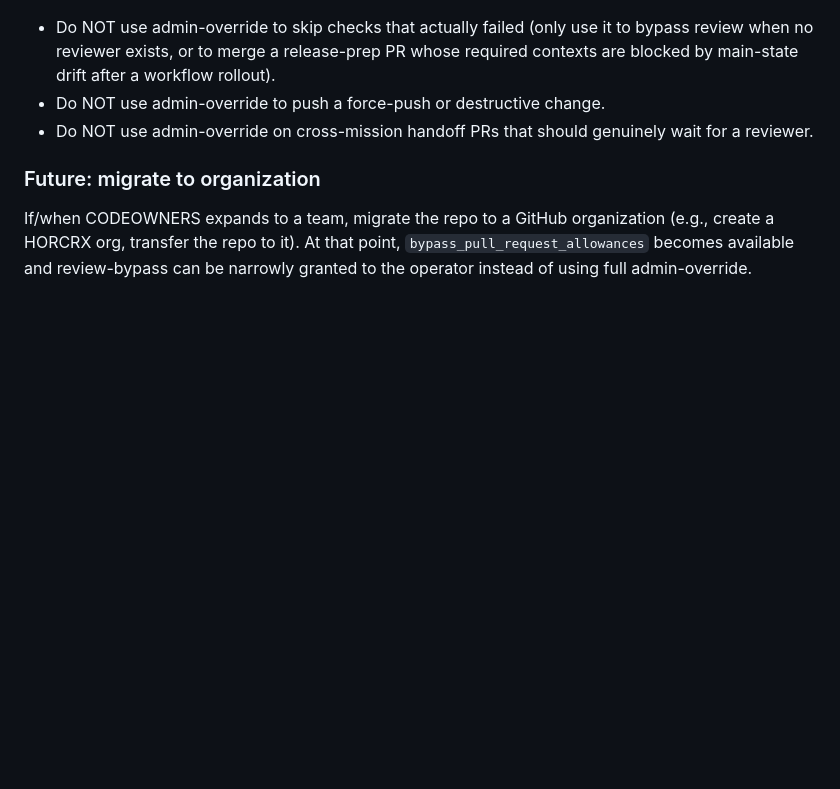
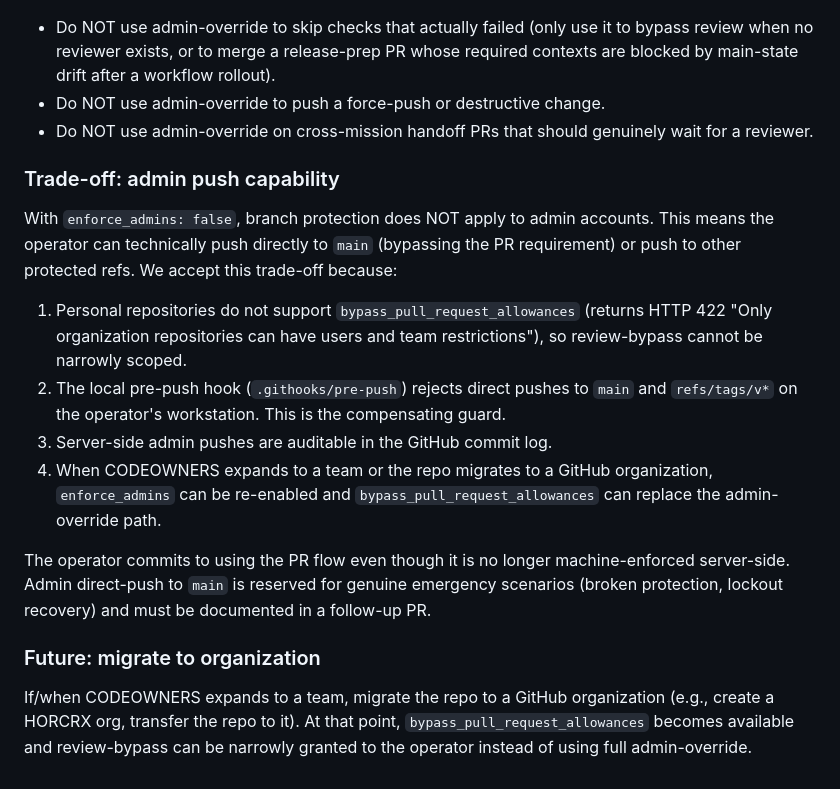
Before and after one commit to chipoto69/HORCRX, a Markdown page: .github/branch-protection.md, the part around the change. GitHub-like rendering; blank space fills up the shorter version.

Commit message:
docs(branch-protection): document enforce_admins trade-off and compensating guards

```diff
--- a/.github/branch-protection.md
+++ b/.github/branch-protection.md
@@ -84,6 +84,29 @@ single merge action. It is auditable in the PR history.
 - Do NOT use admin-override on cross-mission handoff PRs that should genuinely
   wait for a reviewer.
 
+### Trade-off: admin push capability
+
+With `enforce_admins: false`, branch protection does NOT apply to admin
+accounts. This means the operator can technically push directly to `main`
+(bypassing the PR requirement) or push to other protected refs. We accept this
+trade-off because:
+
+1. Personal repositories do not support `bypass_pull_request_allowances`
+   (returns HTTP 422 "Only organization repositories can have users and team
+   restrictions"), so review-bypass cannot be narrowly scoped.
+2. The local pre-push hook (`.githooks/pre-push`) rejects direct pushes to
+   `main` and `refs/tags/v*` on the operator's workstation. This is the
+   compensating guard.
+3. Server-side admin pushes are auditable in the GitHub commit log.
+4. When CODEOWNERS expands to a team or the repo migrates to a GitHub
+   organization, `enforce_admins` can be re-enabled and
+   `bypass_pull_request_allowances` can replace the admin-override path.
+
+The operator commits to using the PR flow even though it is no longer
+machine-enforced server-side. Admin direct-push to `main` is reserved for
+genuine emergency scenarios (broken protection, lockout recovery) and must be
+documented in a follow-up PR.
+
 ### Future: migrate to organization
 
 If/when CODEOWNERS expands to a team, migrate the repo to a GitHub organization
```
